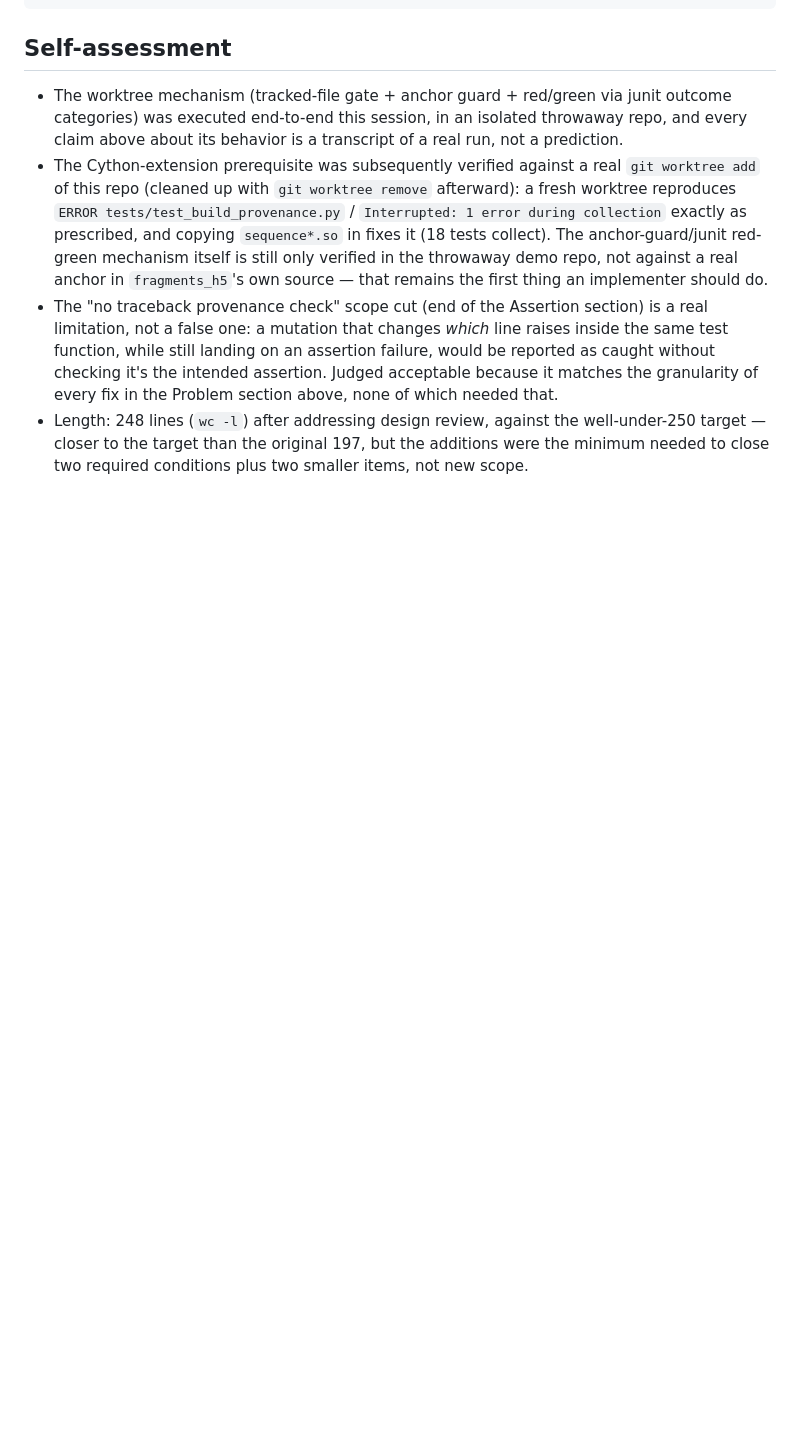
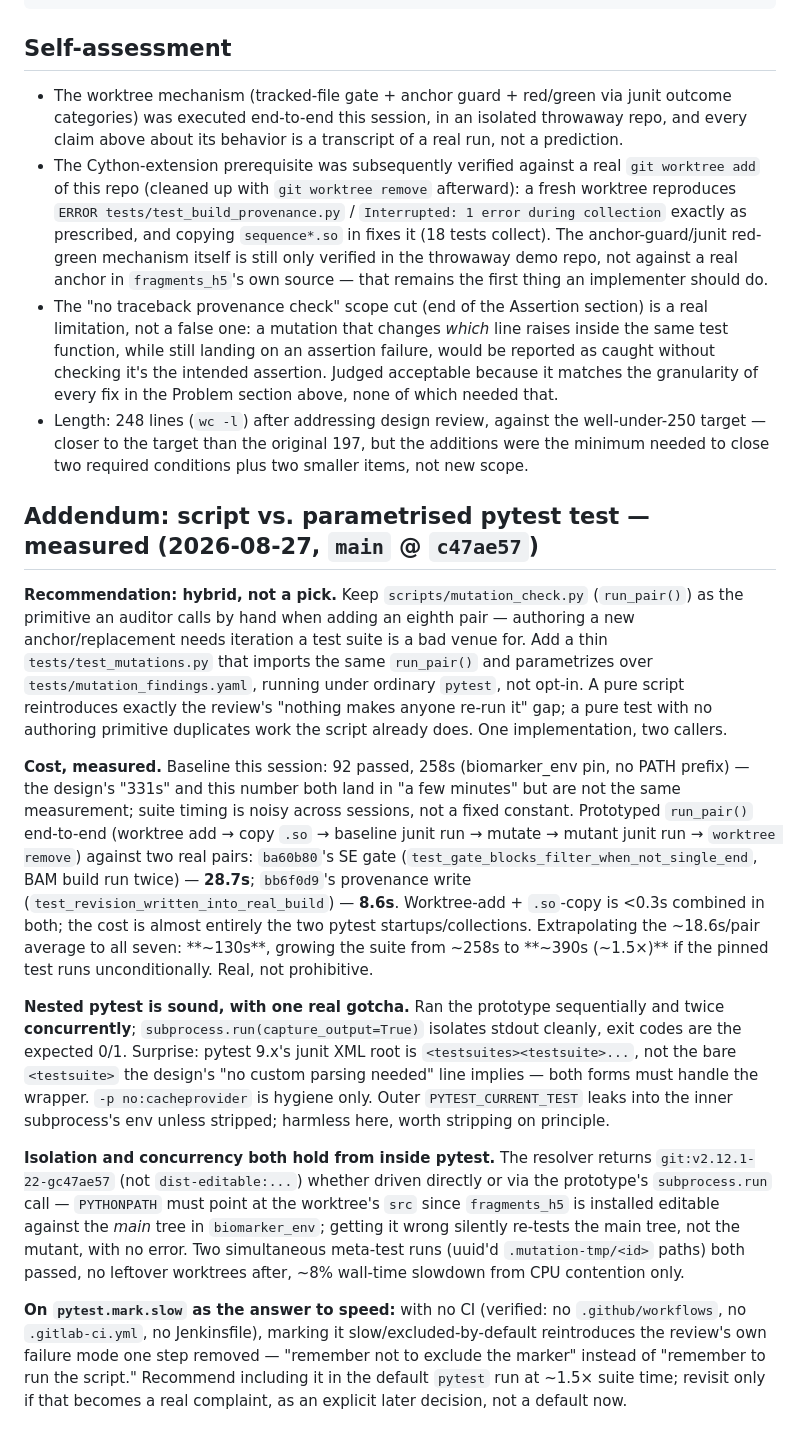
Before and after one commit to nboley/fragments_h5, a Markdown page: docs/pending/mutation_harness.md, the part around the change. GitHub-like rendering; blank space fills up the shorter version.

Commit message:
Add measured recommendation: hybrid script + parametrised test
Answers the open question in the design (script vs. parametrised
pytest test for the seven pinned mutation pairs) with measured
evidence rather than assertion:

- Prototyped the test form end-to-end (git worktree + nested pytest
  subprocess + junit parsing) against two real pairs from this repo's
  history (ba60b80 SE gate, bb6f0d9 provenance write): 28.7s and 8.6s
  respectively. Extrapolated cost for all seven pairs: ~130s, growing
  the 258s baseline suite to ~390s (~1.5x) if run unconditionally.
- Verified nested pytest is sound (clean output isolation, correct
  exit codes, concurrent runs don't conflict) but found one real gap
  in the design's junit-parsing assumption: pytest 9.x wraps
  <testsuite> in <testsuites>, not a bare root.
- Confirmed worktree isolation (git: revision, not dist-editable)
  holds when driven from inside a pytest subprocess, and confirmed
  the PYTHONPATH-must-point-at-worktree's-src trap is real.
- Recommendation: hybrid. Keep the script as the authoring primitive
  for ad-hoc pairs; add a thin parametrised test over the same
  manifest, included by default (not pytest.mark.slow) given no CI
  exists to make "opt-in" a synonym for "sound."

No src/ or tests/ changes; prototype artifacts under /tmp only, not
committed.

```diff
--- a/docs/pending/mutation_harness.md
+++ b/docs/pending/mutation_harness.md
@@ -246,3 +246,48 @@ def run(file, anchor, replacement, test_nodeid, repo_root):
 - Length: 248 lines (`wc -l`) after addressing design review, against the well-under-250
   target — closer to the target than the original 197, but the additions were the minimum
   needed to close two required conditions plus two smaller items, not new scope.
+
+## Addendum: script vs. parametrised pytest test — measured (2026-08-27, `main` @ `c47ae57`)
+
+**Recommendation: hybrid, not a pick.** Keep `scripts/mutation_check.py` (`run_pair()`) as
+the primitive an auditor calls by hand when adding an eighth pair — authoring a new
+anchor/replacement needs iteration a test suite is a bad venue for. Add a thin
+`tests/test_mutations.py` that imports the same `run_pair()` and parametrizes over
+`tests/mutation_findings.yaml`, running under ordinary `pytest`, not opt-in. A pure script
+reintroduces exactly the review's "nothing makes anyone re-run it" gap; a pure test with no
+authoring primitive duplicates work the script already does. One implementation, two callers.
+
+**Cost, measured.** Baseline this session: 92 passed, 258s (biomarker_env pin, no PATH
+prefix) — the design's "331s" and this number both land in "a few minutes" but are not the
+same measurement; suite timing is noisy across sessions, not a fixed constant. Prototyped
+`run_pair()` end-to-end (worktree add → copy `.so` → baseline junit run → mutate → mutant
+junit run → `worktree remove`) against two real pairs: `ba60b80`'s SE gate
+(`test_gate_blocks_filter_when_not_single_end`, BAM build run twice) — **28.7s**; `bb6f0d9`'s
+provenance write (`test_revision_written_into_real_build`) — **8.6s**. Worktree-add +
+`.so`-copy is <0.3s combined in both; the cost is almost entirely the two pytest
+startups/collections. Extrapolating the ~18.6s/pair average to all seven: **~130s**, growing
+the suite from ~258s to **~390s (~1.5×)** if the pinned test runs unconditionally. Real, not
+prohibitive.
+
+**Nested pytest is sound, with one real gotcha.** Ran the prototype sequentially and twice
+**concurrently**; `subprocess.run(capture_output=True)` isolates stdout cleanly, exit codes
+are the expected 0/1. Surprise: pytest 9.x's junit XML root is `<testsuites><testsuite>...`,
+not the bare `<testsuite>` the design's "no custom parsing needed" line implies — both forms
+must handle the wrapper. `-p no:cacheprovider` is hygiene only. Outer `PYTEST_CURRENT_TEST`
+leaks into the inner subprocess's env unless stripped; harmless here, worth stripping on
+principle.
+
+**Isolation and concurrency both hold from inside pytest.** The resolver returns
+`git:v2.12.1-22-gc47ae57` (not `dist-editable:...`) whether driven directly or via the
+prototype's `subprocess.run` call — `PYTHONPATH` must point at the worktree's `src` since
+`fragments_h5` is installed editable against the *main* tree in `biomarker_env`; getting it
+wrong silently re-tests the main tree, not the mutant, with no error. Two simultaneous
+meta-test runs (uuid'd `.mutation-tmp/<id>` paths) both passed, no leftover worktrees after,
+~8% wall-time slowdown from CPU contention only.
+
+**On `pytest.mark.slow` as the answer to speed:** with no CI (verified: no
+`.github/workflows`, no `.gitlab-ci.yml`, no Jenkinsfile), marking it slow/excluded-by-default
+reintroduces the review's own failure mode one step removed — "remember not to exclude the
+marker" instead of "remember to run the script." Recommend including it in the default
+`pytest` run at ~1.5× suite time; revisit only if that becomes a real complaint, as an
+explicit later decision, not a default now.
```
